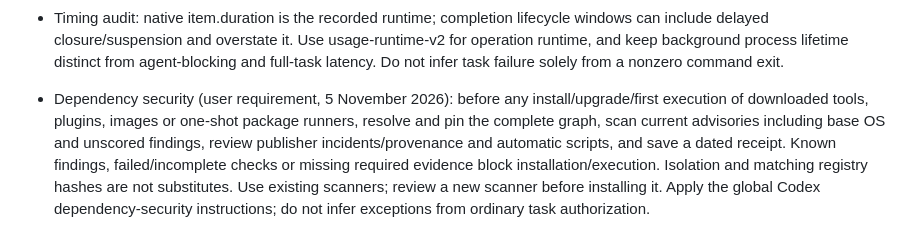
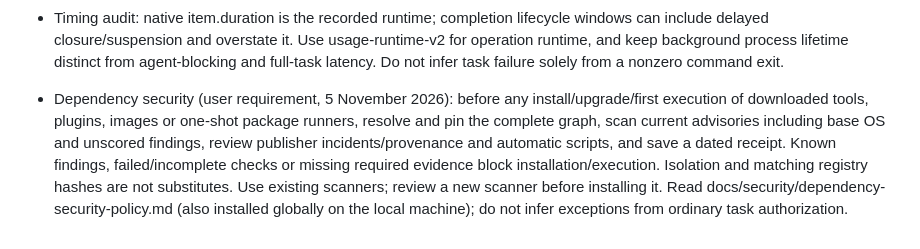
Before and after one commit to tenet-diver/TTGL, a Markdown page: AGENTS.md, the part around the change. Drawn GitHub-style.

Commit message:
Document Cloud handoff and portable dependency security policy

```diff
--- a/AGENTS.md
+++ b/AGENTS.md
@@ -65,4 +65,4 @@
 - Timing audit: native item.duration is the recorded runtime; completion lifecycle windows can include delayed closure/suspension and overstate it. Use usage-runtime-v2 for operation runtime, and keep background process lifetime distinct from agent-blocking and full-task latency. Do not infer task failure solely from a nonzero command exit.
 
 
-- Dependency security (user requirement, 5 November 2026): before any install/upgrade/first execution of downloaded tools, plugins, images or one-shot package runners, resolve and pin the complete graph, scan current advisories including base OS and unscored findings, review publisher incidents/provenance and automatic scripts, and save a dated receipt. Known findings, failed/incomplete checks or missing required evidence block installation/execution. Isolation and matching registry hashes are not substitutes. Use existing scanners; review a new scanner before installing it. Apply the global Codex dependency-security instructions; do not infer exceptions from ordinary task authorization.
+- Dependency security (user requirement, 5 November 2026): before any install/upgrade/first execution of downloaded tools, plugins, images or one-shot package runners, resolve and pin the complete graph, scan current advisories including base OS and unscored findings, review publisher incidents/provenance and automatic scripts, and save a dated receipt. Known findings, failed/incomplete checks or missing required evidence block installation/execution. Isolation and matching registry hashes are not substitutes. Use existing scanners; review a new scanner before installing it. Read docs/security/dependency-security-policy.md (also installed globally on the local machine); do not infer exceptions from ordinary task authorization.
```
Also changed, not shown: docs/research/context-compression-cloud-handoff.md (added, +169 -0 lines), docs/security/dependency-security-policy.md (added, +12 -0 lines).
